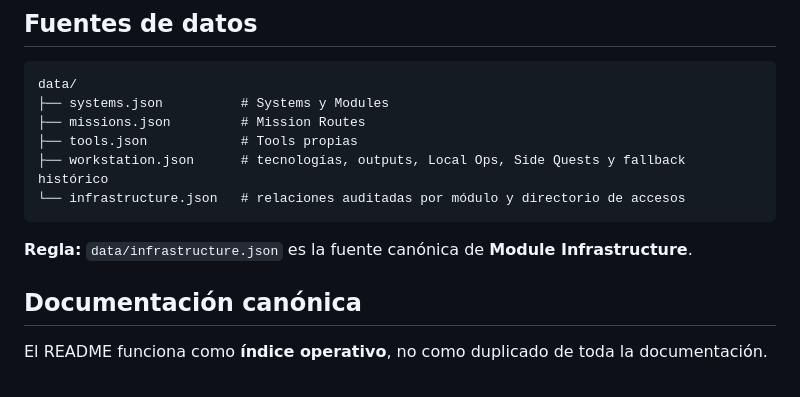
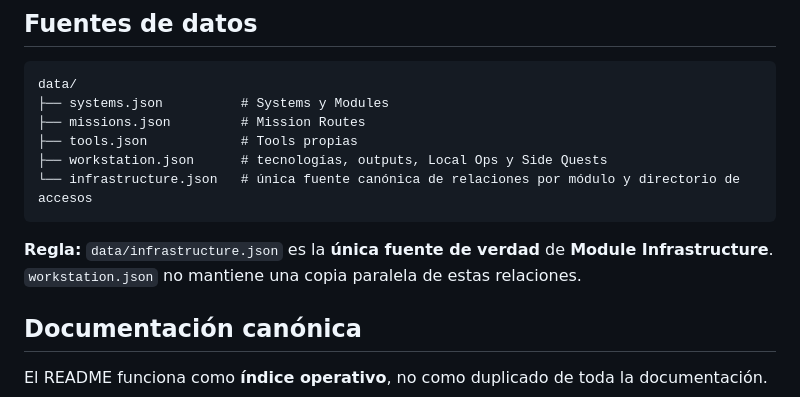
Before and after one commit to aljogaba-academico/workstation, a Markdown page: README.md, the part around the change. GitHub-like rendering.

Commit message:
docs: clarify canonical infrastructure source

````diff
--- a/README.md
+++ b/README.md
@@ -121,11 +121,11 @@ data/
 ├── systems.json          # Systems y Modules
 ├── missions.json         # Mission Routes
 ├── tools.json            # Tools propias
-├── workstation.json      # tecnologías, outputs, Local Ops, Side Quests y fallback histórico
-└── infrastructure.json   # relaciones auditadas por módulo y directorio de accesos
+├── workstation.json      # tecnologías, outputs, Local Ops y Side Quests
+└── infrastructure.json   # única fuente canónica de relaciones por módulo y directorio de accesos
 ```
 
-**Regla:** `data/infrastructure.json` es la fuente canónica de **Module Infrastructure**.
+**Regla:** `data/infrastructure.json` es la **única fuente de verdad** de **Module Infrastructure**. `workstation.json` no mantiene una copia paralela de estas relaciones.
 
 ## Documentación canónica
 
````
